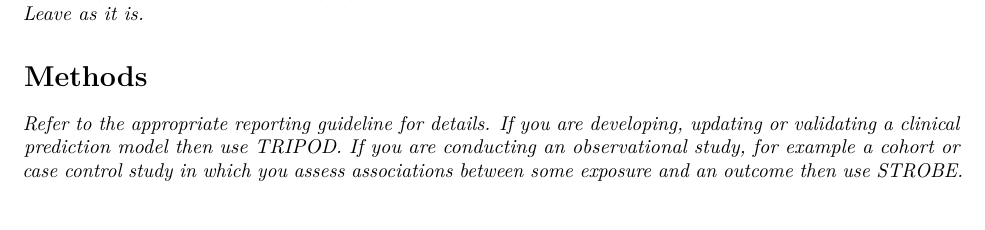
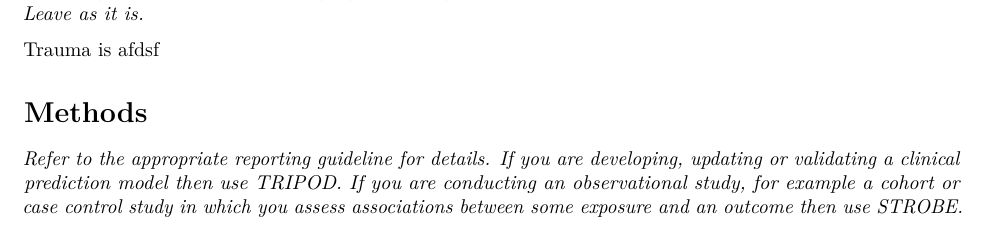
Before and after one commit to MajaMartos/trauma-opportunities-for-improvements, an R Markdown document (study-plan.Rmd): part of the page, cut so that both start at the same text. Rendered offline with R 4.5, knitr and Pandoc, then LaTeX, with nearby package versions; a font, style sheet, LaTeX package, included part or bibliography that could not be used is replaced or left out.

```diff
--- a/study-plan.Rmd
+++ b/study-plan.Rmd
@@ -33,6 +33,8 @@
 *bmcemerg.csl is a citation style language file that governs how
 citations and the reference list will be formatted. Leave as it is.*
 
+Trauma is afdsf
+
 # Methods
 
 *Refer to the appropriate reporting guideline for details. If you are
```
Also changed, not shown: Projektplan.Rmd (deleted).
